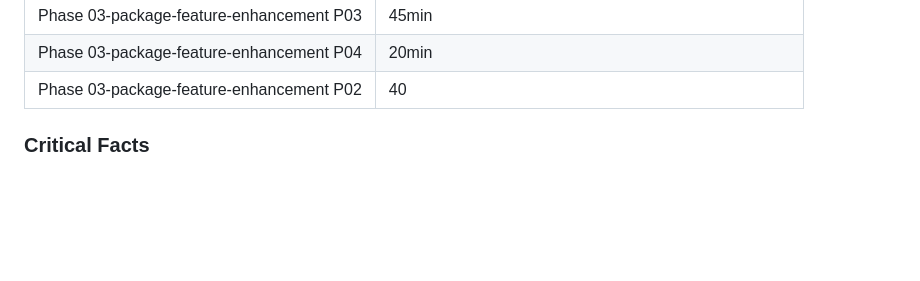
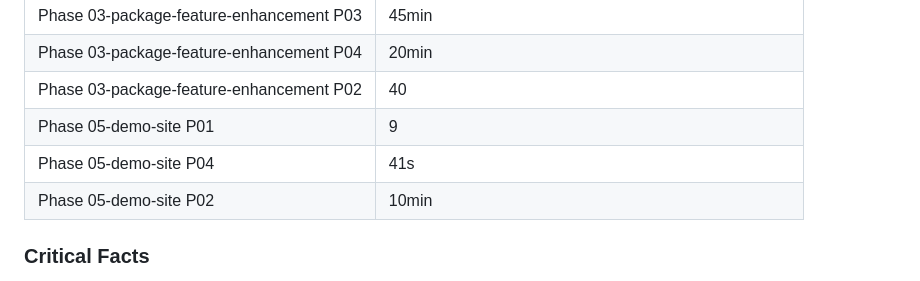
Before and after one commit to filamentboot/workspace, a Markdown page: .planning/STATE.md, the part around one of its changes. GitHub-like rendering; blank space fills up the shorter version.

```diff
--- a/.planning/STATE.md
+++ b/.planning/STATE.md
@@ -103,6 +104,9 @@ requirements_done:  0 / 30  (COMPLY-01~09 工程落地，测试/文档验收后
 | Phase 03-package-feature-enhancement P03 | 45min | 2 tasks | 8 files |
 | Phase 03-package-feature-enhancement P04 | 20min | 2 tasks | 3 files |
 | Phase 03-package-feature-enhancement P02 | 40 | 2 tasks | 11 files |
+| Phase 05-demo-site P01 | 9 | 2 tasks | 9 files |
+| Phase 05-demo-site P04 | 41s | 1 task | 3 files |
+| Phase 05-demo-site P02 | 10min | 1 tasks | 2 files |
 
 ### Critical Facts
 
```
Also changed, not shown: other parts of .planning/STATE.md (+23 -18 lines), .planning/REQUIREMENTS.md (+8 -8 lines), .planning/ROADMAP.md (+8 -4 lines).
